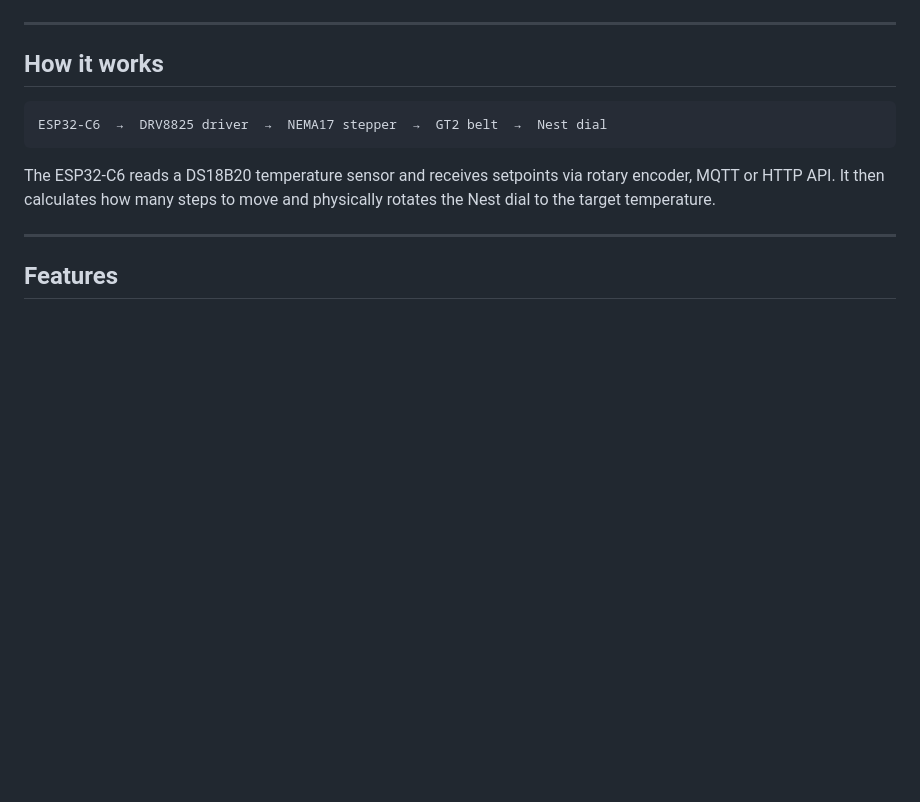
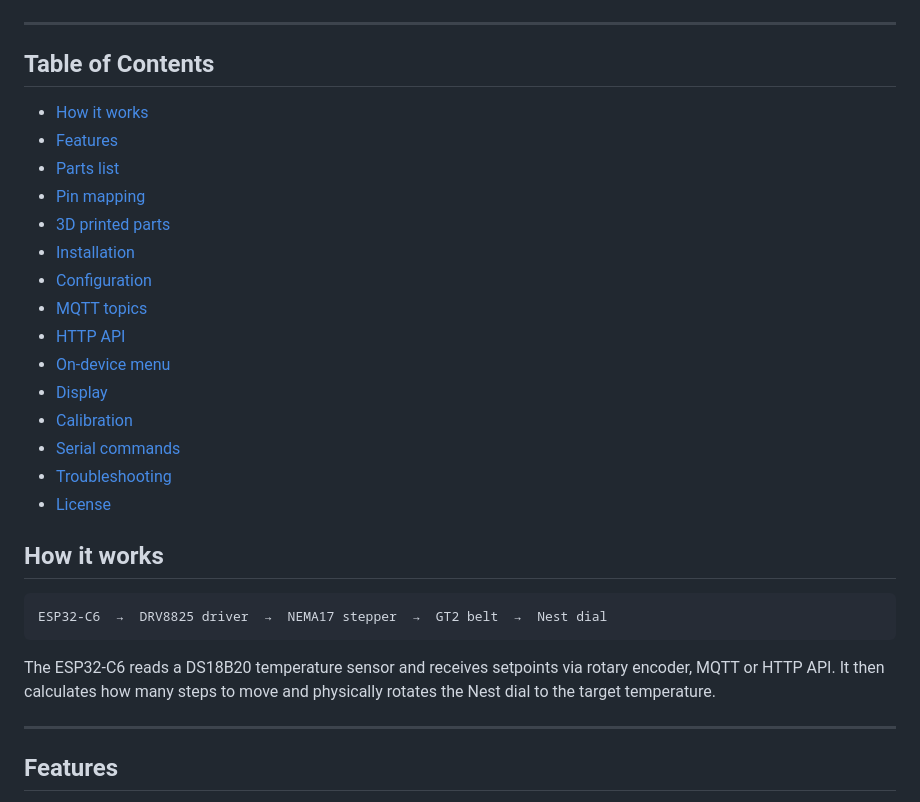
Before and after one commit to nastythermostat/NastyThermostat, a Markdown page: README.md, the part around the change. Rendered like a GitHub page; blank space fills up the shorter version.

```diff
--- a/README.md
+++ b/README.md
@@ -7,6 +7,24 @@ A Nest Gen2 thermostat that lost Google connectivity? NastyThermostat gives it a
 ![NastyThermostat hardware overview](img/photo.jpg)
 
 ---
+
+## Table of Contents
+
+- [How it works](#how-it-works)
+- [Features](#features)
+- [Parts list](#parts-list)
+- [Pin mapping](#pin-mapping)
+- [3D printed parts](#3d-printed-parts)
+- [Installation](#installation)
+- [Configuration](#configuration)
+- [MQTT topics](#mqtt-topics)
+- [HTTP API](#http-api)
+- [On-device menu](#on-device-menu)
+- [Display](#display)
+- [Calibration](#calibration)
+- [Serial commands](#serial-commands)
+- [Troubleshooting](#troubleshooting)
+- [License](#license)
 
 ## How it works
 
```
